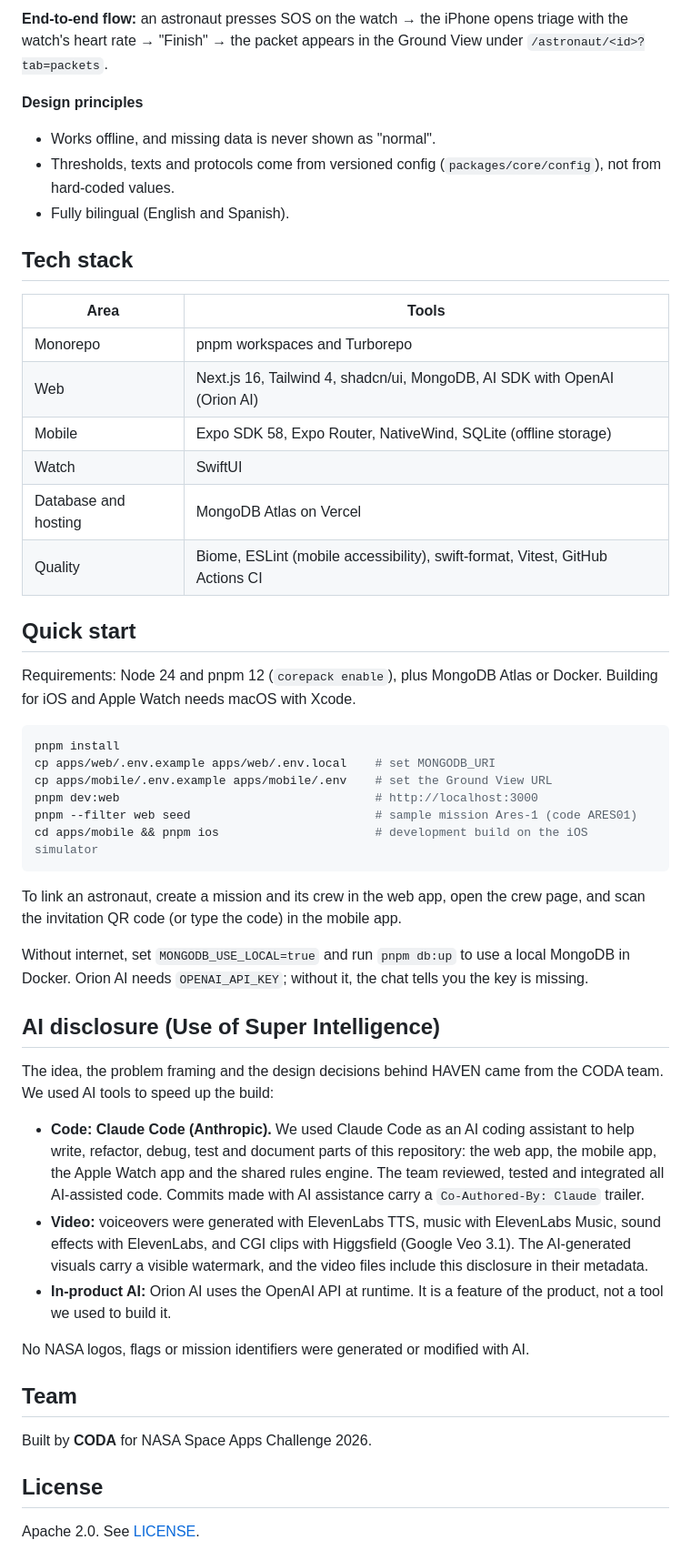
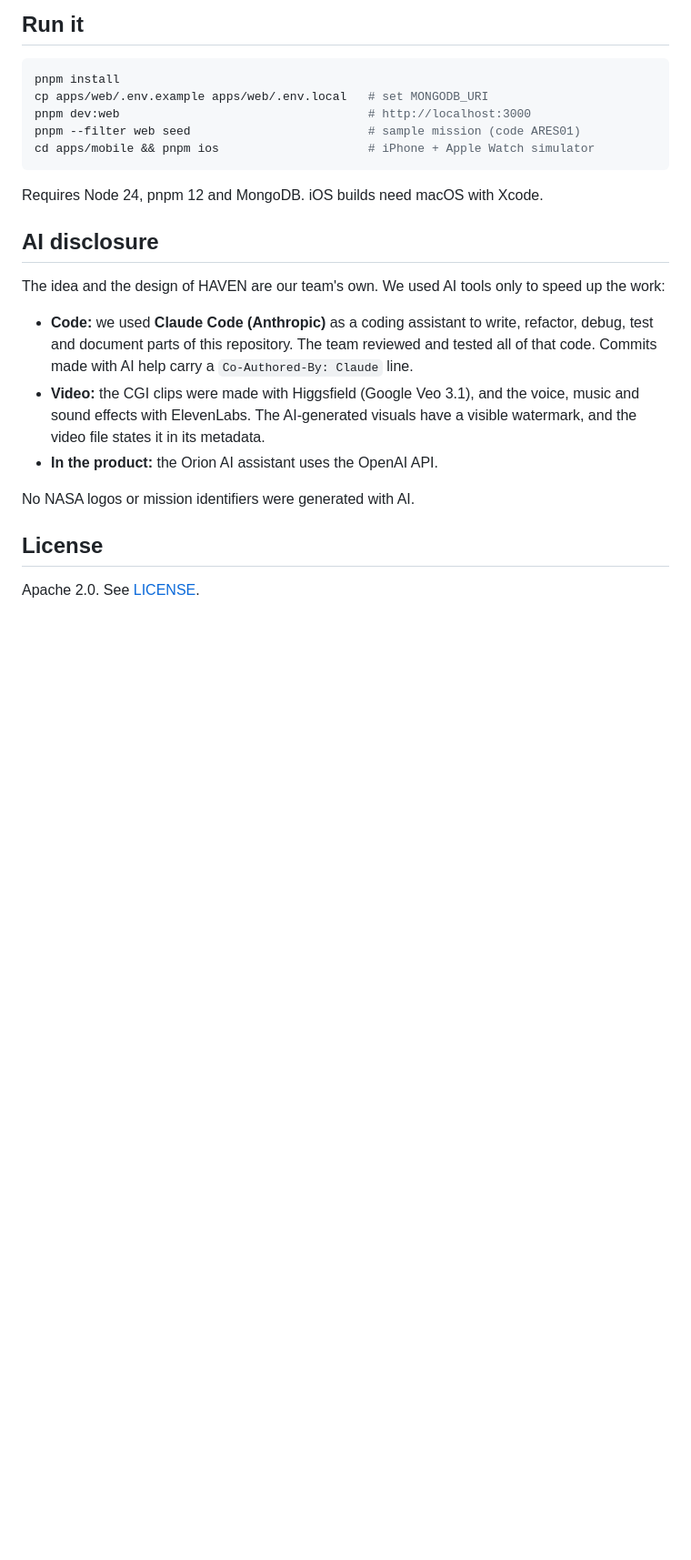
Before and after one commit to Steven-Mendez/haven, a Markdown page: README.md, the part around one of its changes. Shown at 91% size. GitHub-like rendering; blank space fills up the shorter version.

````diff
--- a/README.md
+++ b/README.md
@@ -22,52 +31,25 @@ Astronauts use HAVEN on their phone and Apple Watch, and the ground team follows
 
-**End-to-end flow:** an astronaut presses SOS on the watch → the iPhone opens triage with the watch's heart rate → "Finish" → the packet appears in the Ground View under `/astronaut/<id>?tab=packets`.
-
-**Design principles**
-- Works offline, and missing data is never shown as "normal".
-- Thresholds, texts and protocols come from versioned config (`packages/core/config`), not from hard-coded values.
-- Fully bilingual (English and Spanish).
-
-## Tech stack
-
-| Area | Tools |
-|---|---|
-| Monorepo | pnpm workspaces and Turborepo |
-| Web | Next.js 16, Tailwind 4, shadcn/ui, MongoDB, AI SDK with OpenAI (Orion AI) |
-| Mobile | Expo SDK 58, Expo Router, NativeWind, SQLite (offline storage) |
-| Watch | SwiftUI |
-| Database and hosting | MongoDB Atlas on Vercel |
-| Quality | Biome, ESLint (mobile accessibility), swift-format, Vitest, GitHub Actions CI |
-
-## Quick start
-
-Requirements: Node 24 and pnpm 12 (`corepack enable`), plus MongoDB Atlas or Docker. Building for iOS and Apple Watch needs macOS with Xcode.
+## Run it
 
 ```bash
 pnpm install
-cp apps/web/.env.example apps/web/.env.local    # set MONGODB_URI
-cp apps/mobile/.env.example apps/mobile/.env    # set the Ground View URL
-pnpm dev:web                                    # http://localhost:3000
-pnpm --filter web seed                          # sample mission Ares-1 (code ARES01)
-cd apps/mobile && pnpm ios                      # development build on the iOS simulator
+cp apps/web/.env.example apps/web/.env.local   # set MONGODB_URI
+pnpm dev:web                                   # http://localhost:3000
+pnpm --filter web seed                         # sample mission (code ARES01)
+cd apps/mobile && pnpm ios                     # iPhone + Apple Watch simulator
 ```
 
-To link an astronaut, create a mission and its crew in the web app, open the crew page, and scan the invitation QR code (or type the code) in the mobile app.
+Requires Node 24, pnpm 12 and MongoDB. iOS builds need macOS with Xcode.
 
-Without internet, set `MONGODB_USE_LOCAL=true` and run `pnpm db:up` to use a local MongoDB in Docker. Orion AI needs `OPENAI_API_KEY`; without it, the chat tells you the key is missing.
+## AI disclosure
 
-## AI disclosure (Use of Super Intelligence)
+The idea and the design of HAVEN are our team's own. We used AI tools only to speed up the work:
 
-The idea, the problem framing and the design decisions behind HAVEN came from the CODA team. We used AI tools to speed up the build:
+- **Code:** we used **Claude Code (Anthropic)** as a coding assistant to write, refactor, debug, test and document parts of this repository. The team reviewed and tested all of that code. Commits made with AI help carry a `Co-Authored-By: Claude` line.
+- **Video:** the CGI clips were made with Higgsfield (Google Veo 3.1), and the voice, music and sound effects with ElevenLabs. The AI-generated visuals have a visible watermark, and the video file states it in its metadata.
+- **In the product:** the Orion AI assistant uses the OpenAI API.
 
-- **Code: Claude Code (Anthropic).** We used Claude Code as an AI coding assistant to help write, refactor, debug, test and document parts of this repository: the web app, the mobile app, the Apple Watch app and the shared rules engine. The team reviewed, tested and integrated all AI-assisted code. Commits made with AI assistance carry a `Co-Authored-By: Claude` trailer.
-- **Video:** voiceovers were generated with ElevenLabs TTS, music with ElevenLabs Music, sound effects with ElevenLabs, and CGI clips with Higgsfield (Google Veo 3.1). The AI-generated visuals carry a visible watermark, and the video files include this disclosure in their metadata.
-- **In-product AI:** Orion AI uses the OpenAI API at runtime. It is a feature of the product, not a tool we used to build it.
-
-No NASA logos, flags or mission identifiers were generated or modified with AI.
-
-## Team
-
-Built by **CODA** for NASA Space Apps Challenge 2026.
+No NASA logos or mission identifiers were generated with AI.
 
 ## License
 
````
Also changed, not shown: other parts of README.md (+21 -12 lines), docs/screenshots/mobile-home.png (added), docs/screenshots/mobile-sos-triage.png (added), docs/screenshots/watch-emergency.png (added), docs/screenshots/watch-sos.png (added), docs/screenshots/web-ground-view.png (added), docs/video/thumbnail.jpg (added), 1 other file.
